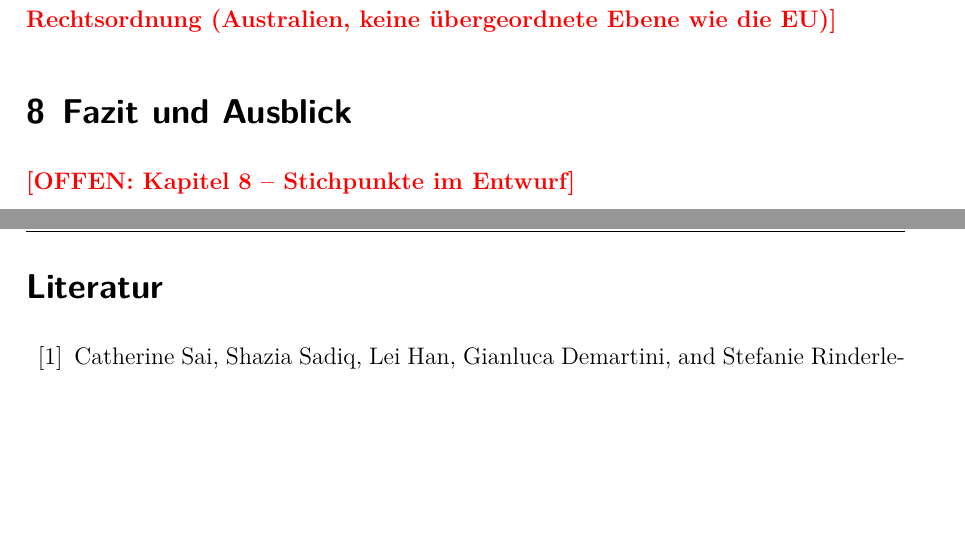
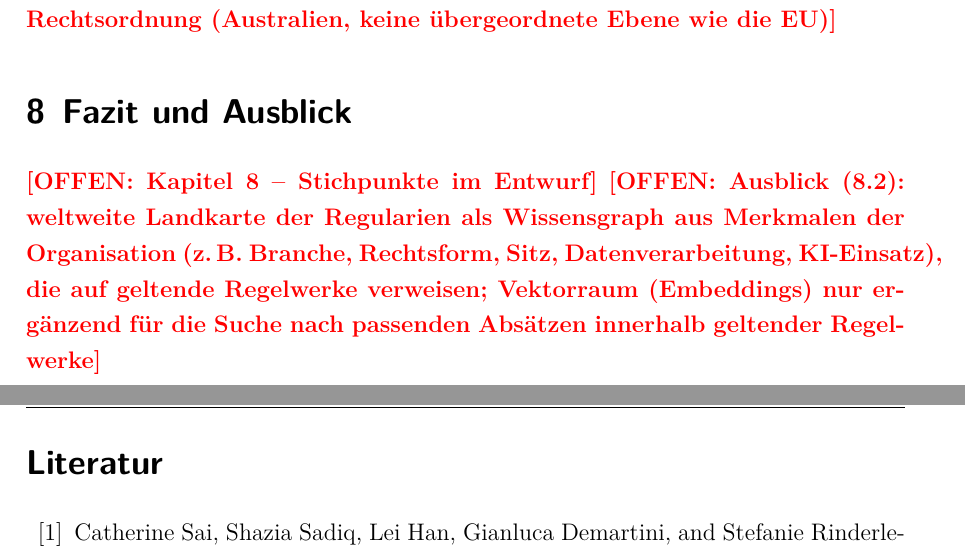
Before and after one commit to SebastianHaug35/Masterthesis_Experiment, a LaTeX thesis (thesis/latex/thesis.tex, which reads thesis/latex/chapters/08_fazit.tex): two parts of pages 26 and 27 of 28, joined at a grey line, cut so that both start at the same text, the shorter picture padded with empty space. Compiled offline with XeLaTeX; a missing font is replaced by an installed copy or a similar font.

Commit message:
thesis: Platzhalter Ausblick Landkarte der Regularien
Co-Authored-By: Claude Opus 5.5 <noreply@anthropic.com>
Claude-Session: https://claude.ai/code/session_01DQcguKEghGxNBiJBdTfeTC

```diff
--- a/thesis/latex/chapters/08_fazit.tex
+++ b/thesis/latex/chapters/08_fazit.tex
@@ -1,2 +1,3 @@
 \section{Fazit und Ausblick}
 \offen{Kapitel 8 -- Stichpunkte im Entwurf}
+\offen{Ausblick (8.2): weltweite Landkarte der Regularien als Wissensgraph aus Merkmalen der Organisation (z.\,B. Branche, Rechtsform, Sitz, Datenverarbeitung, KI-Einsatz), die auf geltende Regelwerke verweisen; Vektorraum (Embeddings) nur ergänzend für die Suche nach passenden Absätzen innerhalb geltender Regelwerke}
```
